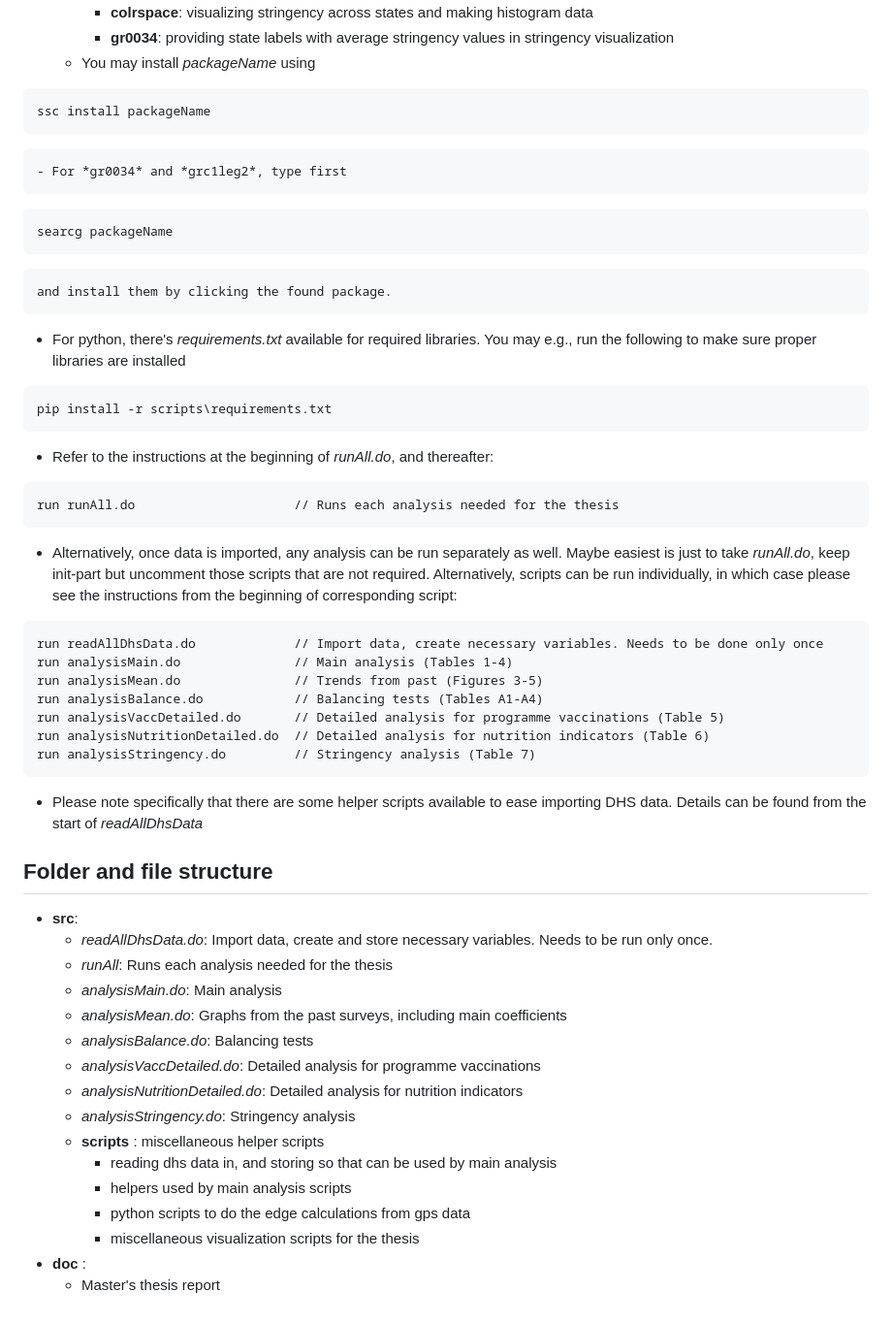
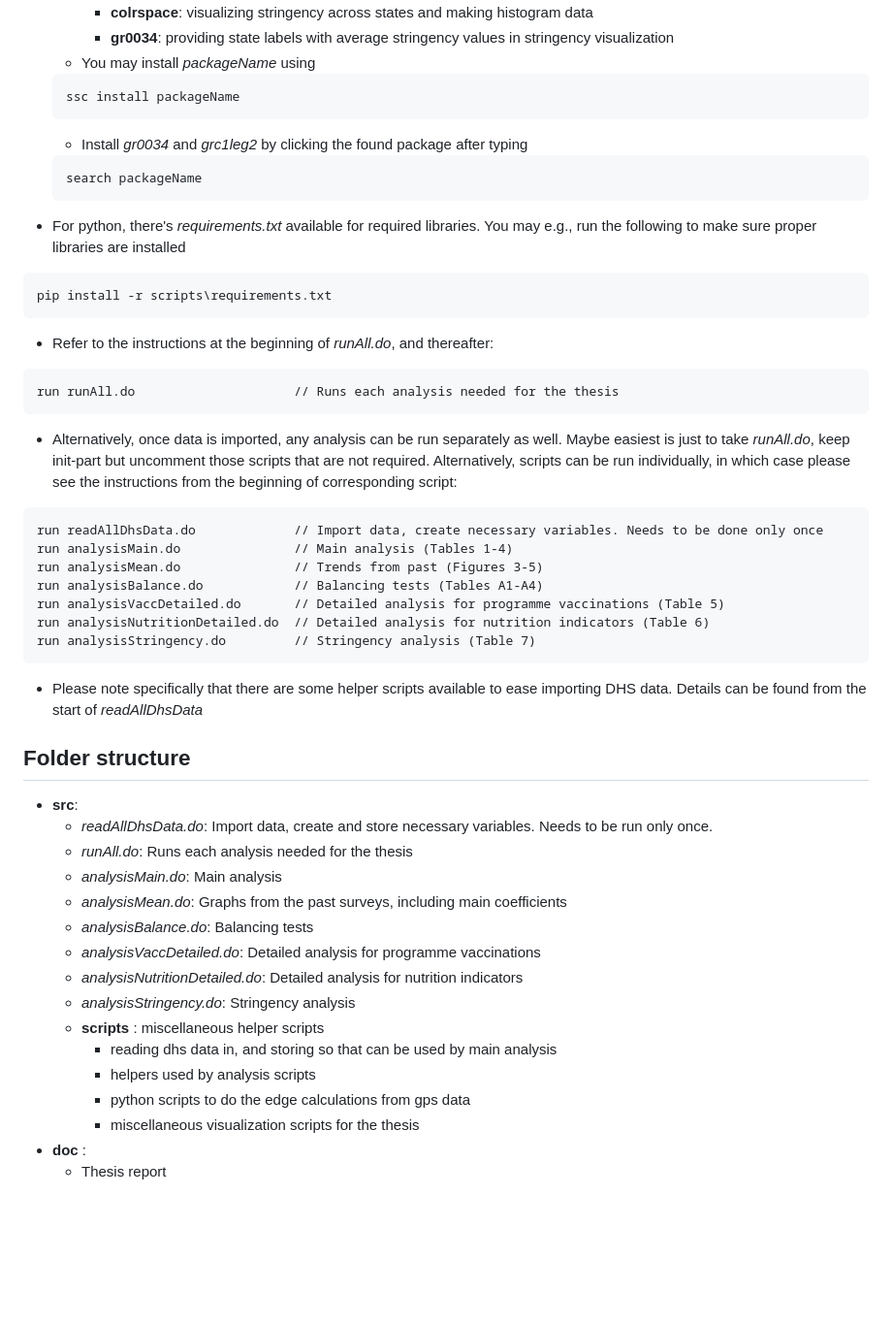
Before and after one commit to ttolli/master-thesis-econ, a Markdown page: README.md, the part around the change. Shown at 97% size. Rendered like a GitHub page; blank space fills up the shorter version.

````diff
--- a/README.md
+++ b/README.md
@@ -14,24 +14,28 @@
         - **colrspace**: visualizing stringency across states and making histogram data
         - **gr0034**: providing state labels with average stringency values in stringency visualization
     - You may install *packageName* using
-```
-ssc install packageName
-```
-    - For *gr0034* and *grc1leg2*, type first
-```
-searcg packageName
-```
-    and install them by clicking the found package.
+    ```
+    ssc install packageName
+    ```
+    - Install *gr0034* and *grc1leg2* by clicking the found package after typing
+    ```
+    search packageName
+    ```
 
 - For python, there's *requirements.txt* available for required libraries. You may e.g., run the following to make sure proper libraries are installed
+
 ```
 pip install -r scripts\requirements.txt
 ```
+
 - Refer to the instructions at the beginning of *runAll.do*, and thereafter:
+
 ```
 run runAll.do                     // Runs each analysis needed for the thesis
 ```
+
 - Alternatively, once data is imported, any analysis can be run separately as well. Maybe easiest is just to take *runAll.do*, keep init-part but uncomment those scripts that are not required. Alternatively, scripts can be run individually, in which case please see the instructions from the beginning of corresponding script:
+
 ```
 run readAllDhsData.do             // Import data, create necessary variables. Needs to be done only once
 run analysisMain.do               // Main analysis (Tables 1-4)
@@ -41,13 +45,14 @@ run analysisVaccDetailed.do       // Detailed analysis for programme vaccination
 run analysisNutritionDetailed.do  // Detailed analysis for nutrition indicators (Table 6)
 run analysisStringency.do         // Stringency analysis (Table 7)
 ```
+
 - Please note specifically that there are some helper scripts available to ease importing DHS data. Details can be found from the start of *readAllDhsData*
 
-## Folder and file structure
+## Folder structure
 
 - **src**:
     - *readAllDhsData.do*: Import data, create and store necessary variables. Needs to be run only once.
-    - *runAll*: Runs each analysis needed for the thesis
+    - *runAll.do*: Runs each analysis needed for the thesis
     - *analysisMain.do*: Main analysis
     - *analysisMean.do*: Graphs from the past surveys, including main coefficients
     - *analysisBalance.do*: Balancing tests
@@ -56,8 +61,8 @@ run analysisStringency.do         // Stringency analysis (Table 7)
     - *analysisStringency.do*: Stringency analysis
     - **scripts** : miscellaneous helper scripts
         - reading dhs data in, and storing so that can be used by main analysis
-        - helpers used by main analysis scripts
+        - helpers used by analysis scripts
         - python scripts to do the edge calculations from gps data
         - miscellaneous visualization scripts for the thesis
 - **doc** :
-    - Master's thesis report
+    - Thesis report
````
